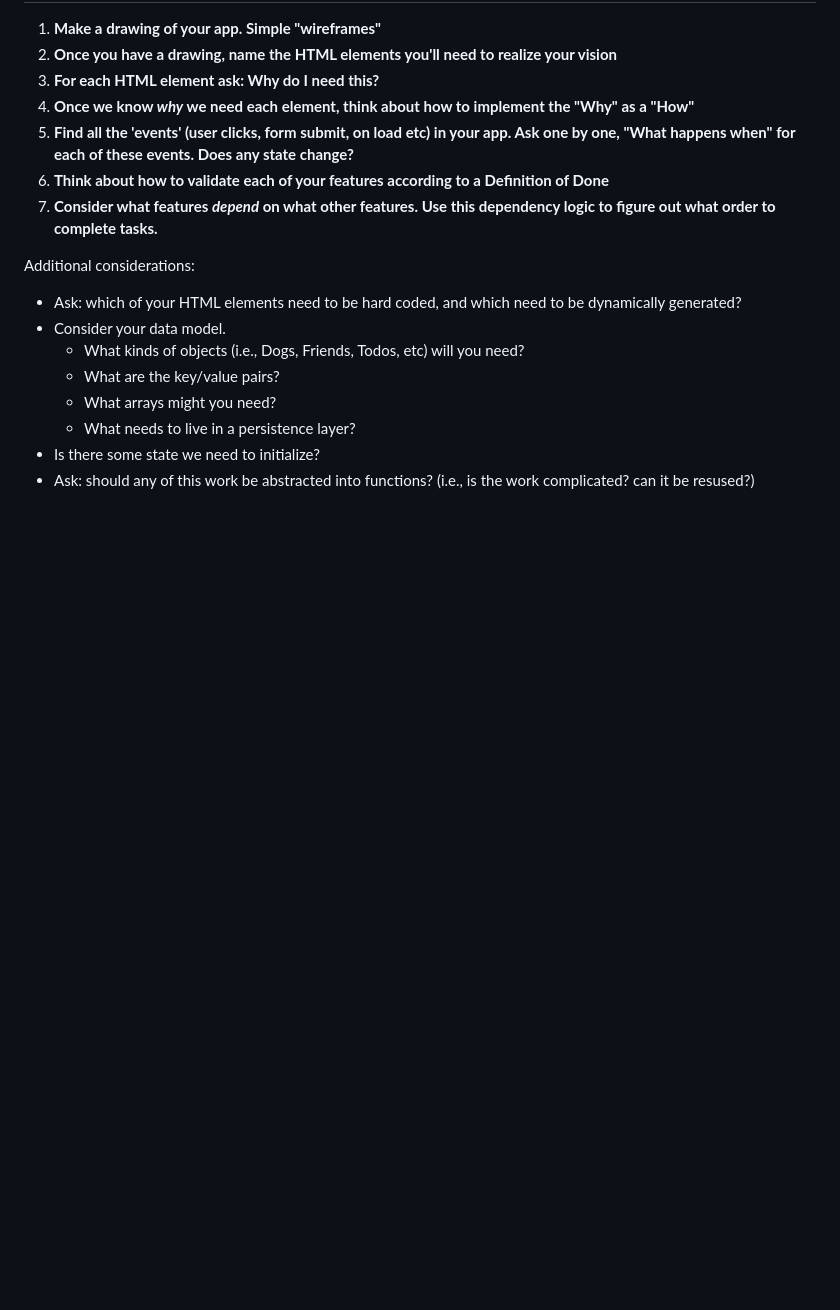
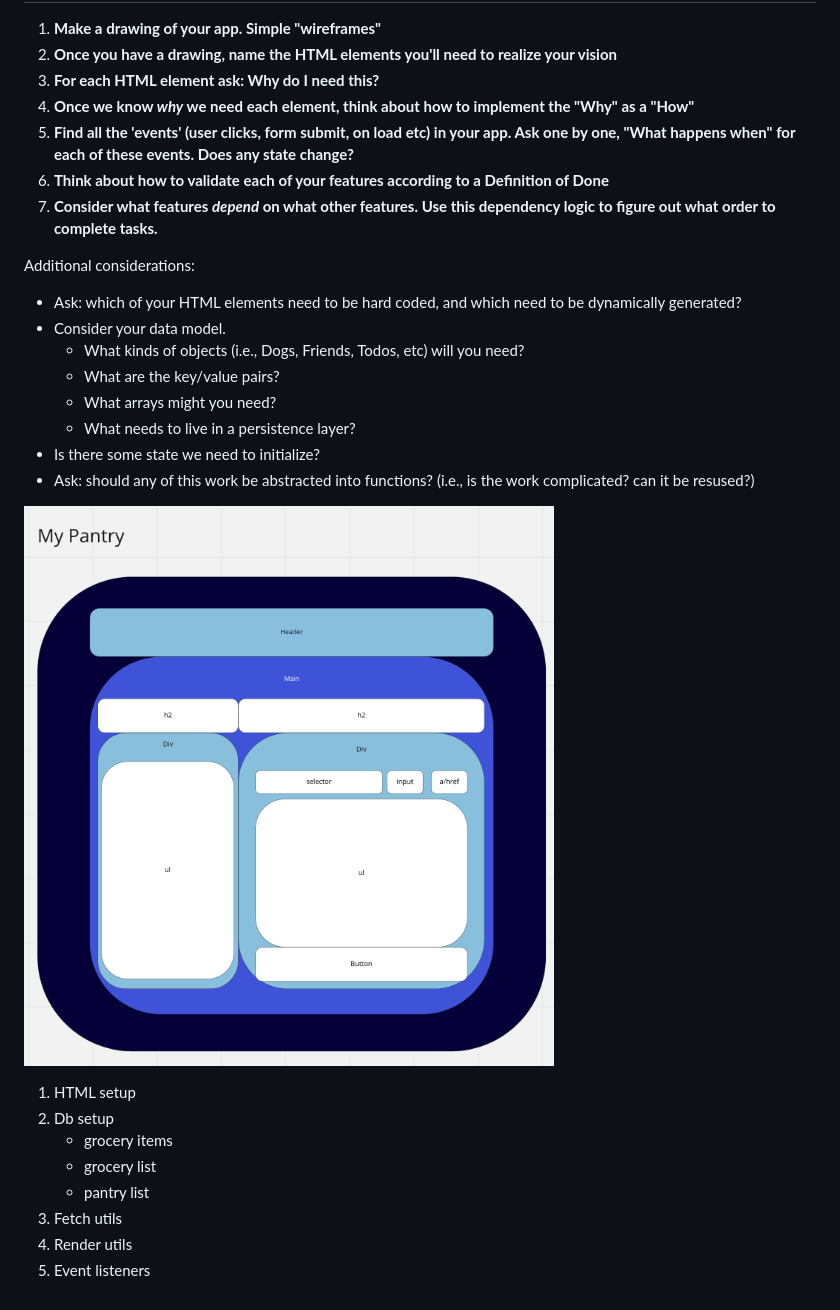
Before and after one commit to willgundy/my-pantry, a Markdown page: README.md, the part around the change. GitHub-like rendering; pictures changed too: assets/wireframe.png (added); blank space fills up the shorter version.

Commit message:
Added to do items for project

```diff
--- a/README.md
+++ b/README.md
@@ -24,3 +24,14 @@ Additional considerations:
     -   What needs to live in a persistence layer?
 -   Is there some state we need to initialize?
 -   Ask: should any of this work be abstracted into functions? (i.e., is the work complicated? can it be resused?)
+
+![wireframe](/assets/wireframe.png)
+
+1. HTML setup
+2. Db setup
+    - grocery items
+    - grocery list
+    - pantry list
+3. Fetch utils
+4. Render utils
+5. Event listeners
```
